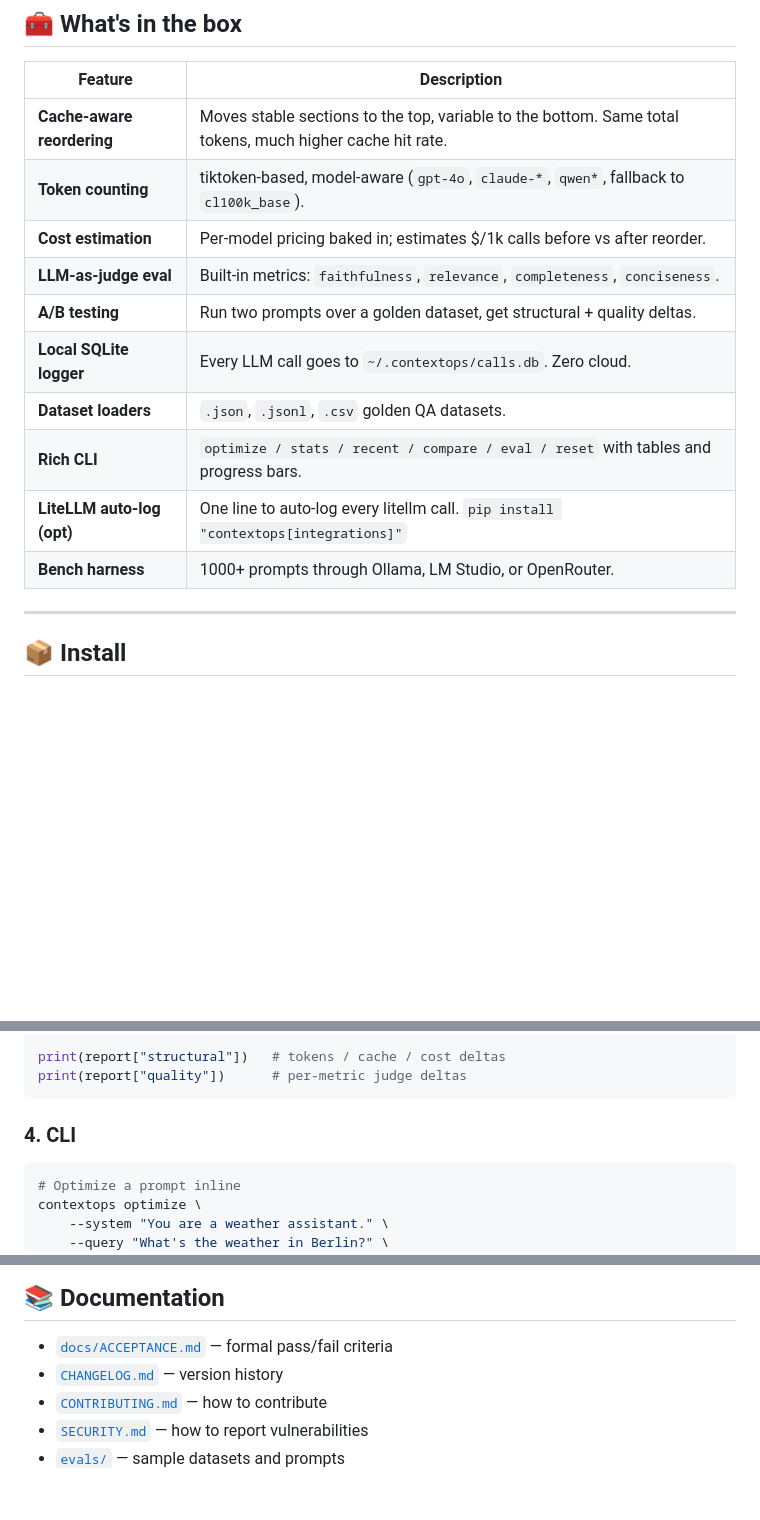
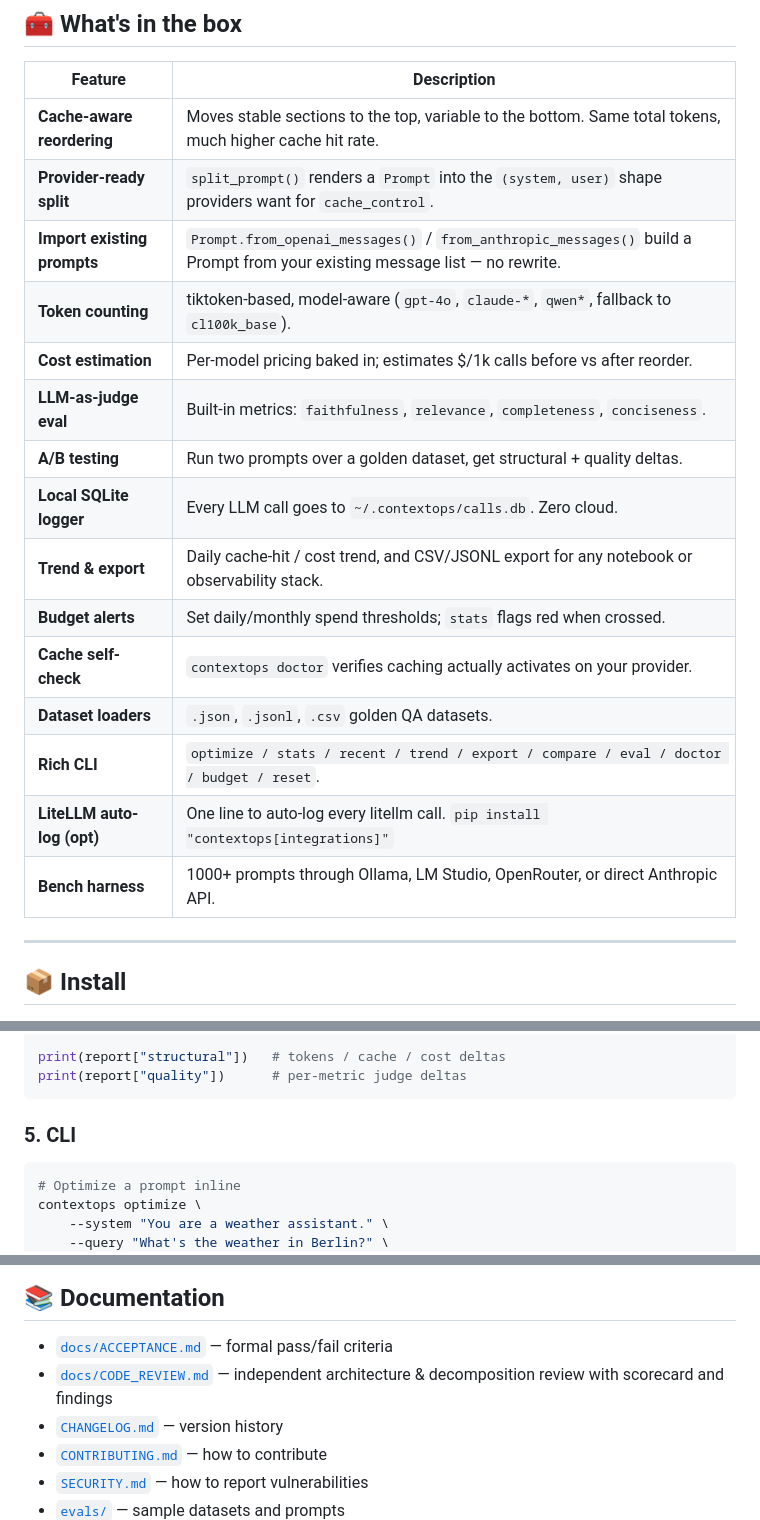
Before and after one commit to QuickLeopard/contextops, a Markdown page: README.md, 3 parts joined by grey strips. Drawn GitHub-style; blank space fills up the shorter version.

````diff
--- a/README.md
+++ b/README.md
@@ -83,15 +83,20 @@ Estimated impact on a typical workload:
 | Feature | Description |
 |---|---|
 | **Cache-aware reordering** | Moves stable sections to the top, variable to the bottom. Same total tokens, much higher cache hit rate. |
+| **Provider-ready split** | `split_prompt()` renders a `Prompt` into the `(system, user)` shape providers want for `cache_control`. |
+| **Import existing prompts** | `Prompt.from_openai_messages()` / `from_anthropic_messages()` build a Prompt from your existing message list — no rewrite. |
 | **Token counting** | tiktoken-based, model-aware (`gpt-4o`, `claude-*`, `qwen*`, fallback to `cl100k_base`). |
 | **Cost estimation** | Per-model pricing baked in; estimates $/1k calls before vs after reorder. |
 | **LLM-as-judge eval** | Built-in metrics: `faithfulness`, `relevance`, `completeness`, `conciseness`. |
 | **A/B testing** | Run two prompts over a golden dataset, get structural + quality deltas. |
 | **Local SQLite logger** | Every LLM call goes to `~/.contextops/calls.db`. Zero cloud. |
+| **Trend & export** | Daily cache-hit / cost trend, and CSV/JSONL export for any notebook or observability stack. |
+| **Budget alerts** | Set daily/monthly spend thresholds; `stats` flags red when crossed. |
+| **Cache self-check** | `contextops doctor` verifies caching actually activates on your provider. |
 | **Dataset loaders** | `.json`, `.jsonl`, `.csv` golden QA datasets. |
-| **Rich CLI** | `optimize / stats / recent / compare / eval / reset` with tables and progress bars. |
+| **Rich CLI** | `optimize / stats / recent / trend / export / compare / eval / doctor / budget / reset`. |
 | **LiteLLM auto-log (opt)** | One line to auto-log every litellm call. `pip install "contextops[integrations]"` |
-| **Bench harness** | 1000+ prompts through Ollama, LM Studio, or OpenRouter. |
+| **Bench harness** | 1000+ prompts through Ollama, LM Studio, OpenRouter, or direct Anthropic API. |
 
 ---
 
@@ -217,7 +246,7 @@ print(report["structural"])   # tokens / cache / cost deltas
 print(report["quality"])      # per-metric judge deltas
 ```
 
-### 4. CLI
+### 5. CLI
 
 ```bash
 # Optimize a prompt inline
@@ -346,6 +390,7 @@ See [`docs/ACCEPTANCE.md`](docs/ACCEPTANCE.md) for the formal pass criteria.
 ## 📚 Documentation
 
 - [`docs/ACCEPTANCE.md`](docs/ACCEPTANCE.md) — formal pass/fail criteria
+- [`docs/CODE_REVIEW.md`](docs/CODE_REVIEW.md) — independent architecture & decomposition review with scorecard and findings
 - [`CHANGELOG.md`](CHANGELOG.md) — version history
 - [`CONTRIBUTING.md`](CONTRIBUTING.md) — how to contribute
 - [`SECURITY.md`](SECURITY.md) — how to report vulnerabilities
````
Also changed, not shown: other parts of README.md (+43 -4 lines), CHANGELOG.md (+13 -1 lines).
